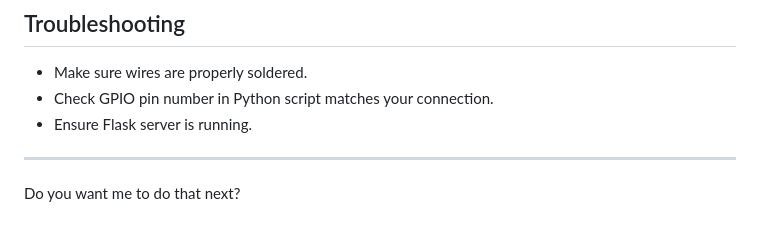
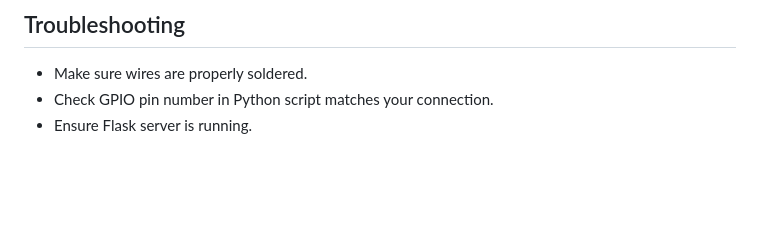
Before and after one commit to Vasilis414/diy-wifi-garage-controller, a Markdown page: README.md, the part around the change. Drawn GitHub-style; blank space fills up the shorter version.

Commit message:
Clean up README

```diff
--- a/README.md
+++ b/README.md
@@ -177,7 +177,3 @@ Smart-Garage-Door/
 * Make sure wires are properly soldered.
 * Check GPIO pin number in Python script matches your connection.
 * Ensure Flask server is running.
-
----
-
-Do you want me to do that next?
```
